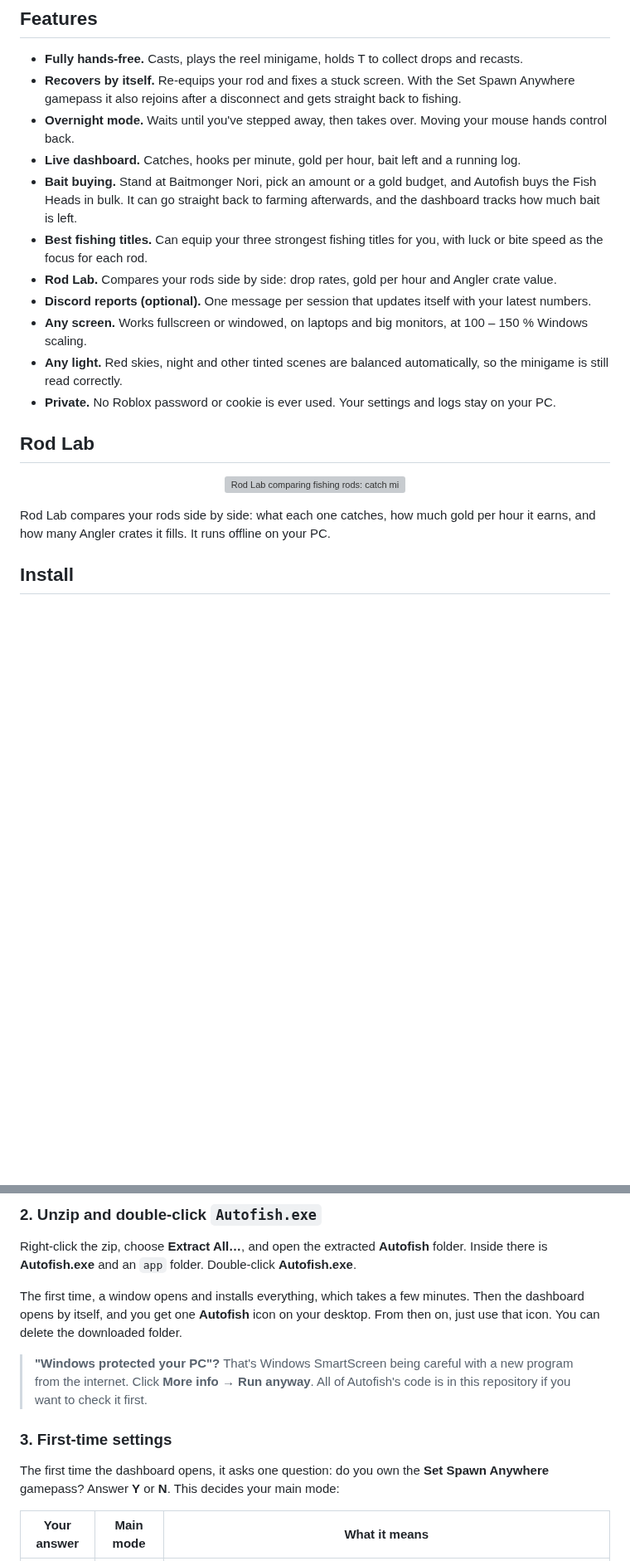
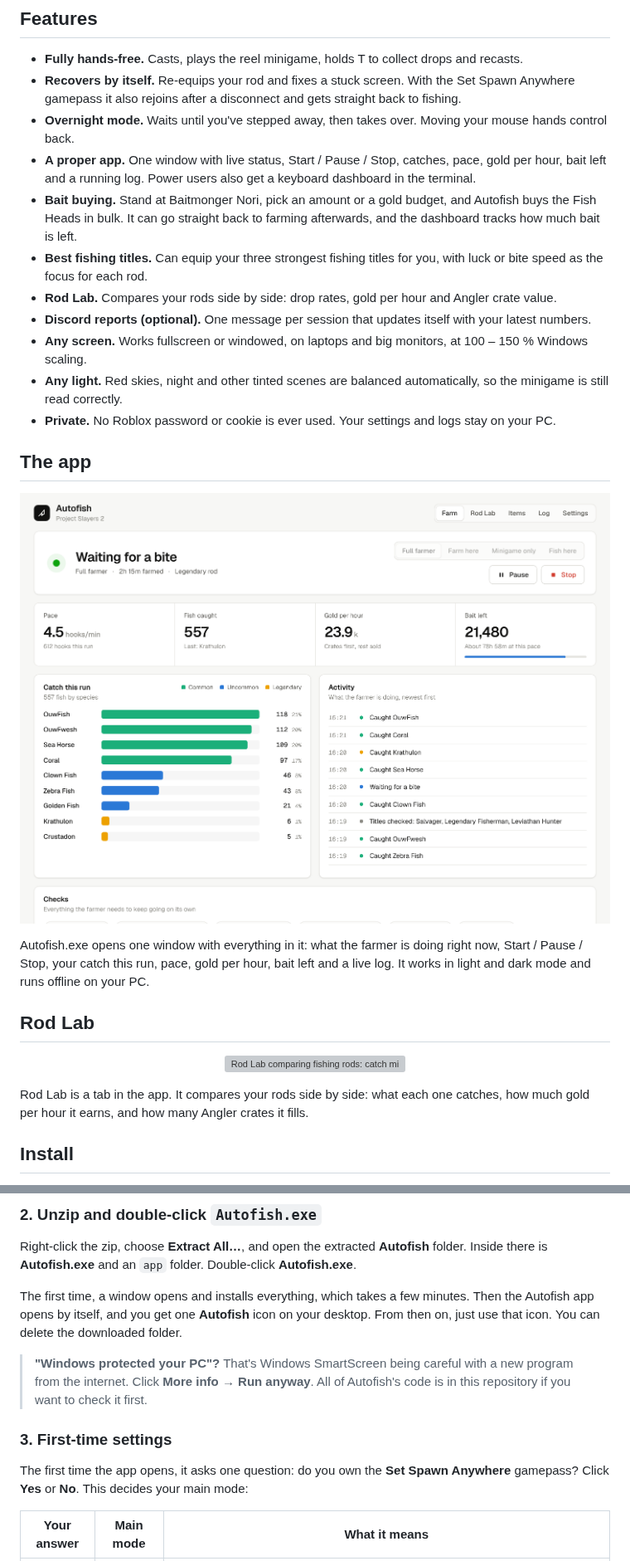
Before and after one commit to TheRealChickon/slayers-2-best-autofish-macro, a Markdown page: README.md, 2 parts joined by grey strips. Shown at 83% size. Rendered like a GitHub page; pictures changed too: docs/images/app.png (added); blank space fills up the shorter version; grey boxes are pictures that could not be loaded.

```diff
--- a/README.md
+++ b/README.md
@@ -21,7 +21,7 @@ You don't need to know anything about coding. Download, double-click, done.
 - **Fully hands-free.** Casts, plays the reel minigame, holds T to collect drops and recasts.
 - **Recovers by itself.** Re-equips your rod and fixes a stuck screen. With the Set Spawn Anywhere gamepass it also rejoins after a disconnect and gets straight back to fishing.
 - **Overnight mode.** Waits until you've stepped away, then takes over. Moving your mouse hands control back.
-- **Live dashboard.** Catches, hooks per minute, gold per hour, bait left and a running log.
+- **A proper app.** One window with live status, Start / Pause / Stop, catches, pace, gold per hour, bait left and a running log. Power users also get a keyboard dashboard in the terminal.
 - **Bait buying.** Stand at Baitmonger Nori, pick an amount or a gold budget, and Autofish buys the Fish Heads in bulk. It can go straight back to farming afterwards, and the dashboard tracks how much bait is left.
 - **Best fishing titles.** Can equip your three strongest fishing titles for you, with luck or bite speed as the focus for each rod.
 - **Rod Lab.** Compares your rods side by side: drop rates, gold per hour and Angler crate value.
@@ -30,13 +30,21 @@ You don't need to know anything about coding. Download, double-click, done.
 - **Any light.** Red skies, night and other tinted scenes are balanced automatically, so the minigame is still read correctly.
 - **Private.** No Roblox password or cookie is ever used. Your settings and logs stay on your PC.
 
+## The app
+
+<p align="center">
+  <img src="docs/images/app.png" alt="The Autofish app: live status, pace, catches by species and the activity log" width="100%">
+</p>
+
+Autofish.exe opens one window with everything in it: what the farmer is doing right now, Start / Pause / Stop, your catch this run, pace, gold per hour, bait left and a live log. It works in light and dark mode and runs offline on your PC.
+
 ## Rod Lab
 
 <p align="center">
   <img src="docs/images/rod-lab.png" alt="Rod Lab comparing fishing rods: catch mix, gold per hour and crate value" width="100%">
 </p>
 
-Rod Lab compares your rods side by side: what each one catches, how much gold per hour it earns, and how many Angler crates it fills. It runs offline on your PC.
+Rod Lab is a tab in the app. It compares your rods side by side: what each one catches, how much gold per hour it earns, and how many Angler crates it fills.
 
 ## Install
 
@@ -50,13 +58,13 @@ Go to the **[latest release](../../releases/latest)** and download the file call
 
 Right-click the zip, choose **Extract All…**, and open the extracted **Autofish** folder. Inside there is **Autofish.exe** and an `app` folder. Double-click **Autofish.exe**.
 
-The first time, a window opens and installs everything, which takes a few minutes. Then the dashboard opens by itself, and you get one **Autofish** icon on your desktop. From then on, just use that icon. You can delete the downloaded folder.
+The first time, a window opens and installs everything, which takes a few minutes. Then the Autofish app opens by itself, and you get one **Autofish** icon on your desktop. From then on, just use that icon. You can delete the downloaded folder.
 
 > **"Windows protected your PC"?** That's Windows SmartScreen being careful with a new program from the internet. Click **More info → Run anyway**. All of Autofish's code is in this repository if you want to check it first.
 
 ### 3. First-time settings
 
-The first time the dashboard opens, it asks one question: do you own the **Set Spawn Anywhere** gamepass? Answer **Y** or **N**. This decides your main mode:
+The first time the app opens, it asks one question: do you own the **Set Spawn Anywhere** gamepass? Click **Yes** or **No**. This decides your main mode:
 
 | Your answer | Main mode | What it means |
 | --- | --- | --- |
```
Also changed, not shown: other parts of README.md (+6 -6 lines), docs/MANUAL.md (+7 -7 lines), 17 other files.
